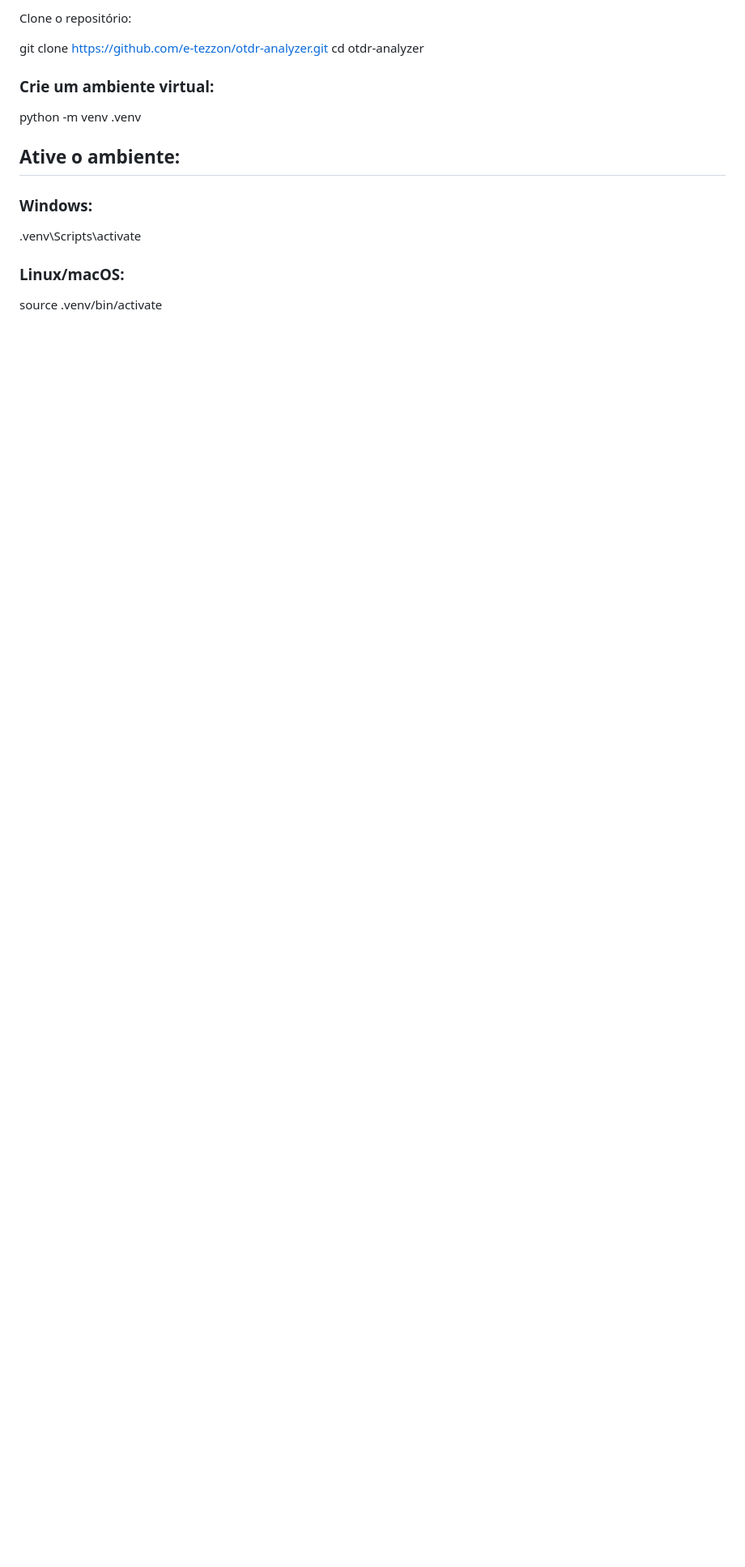
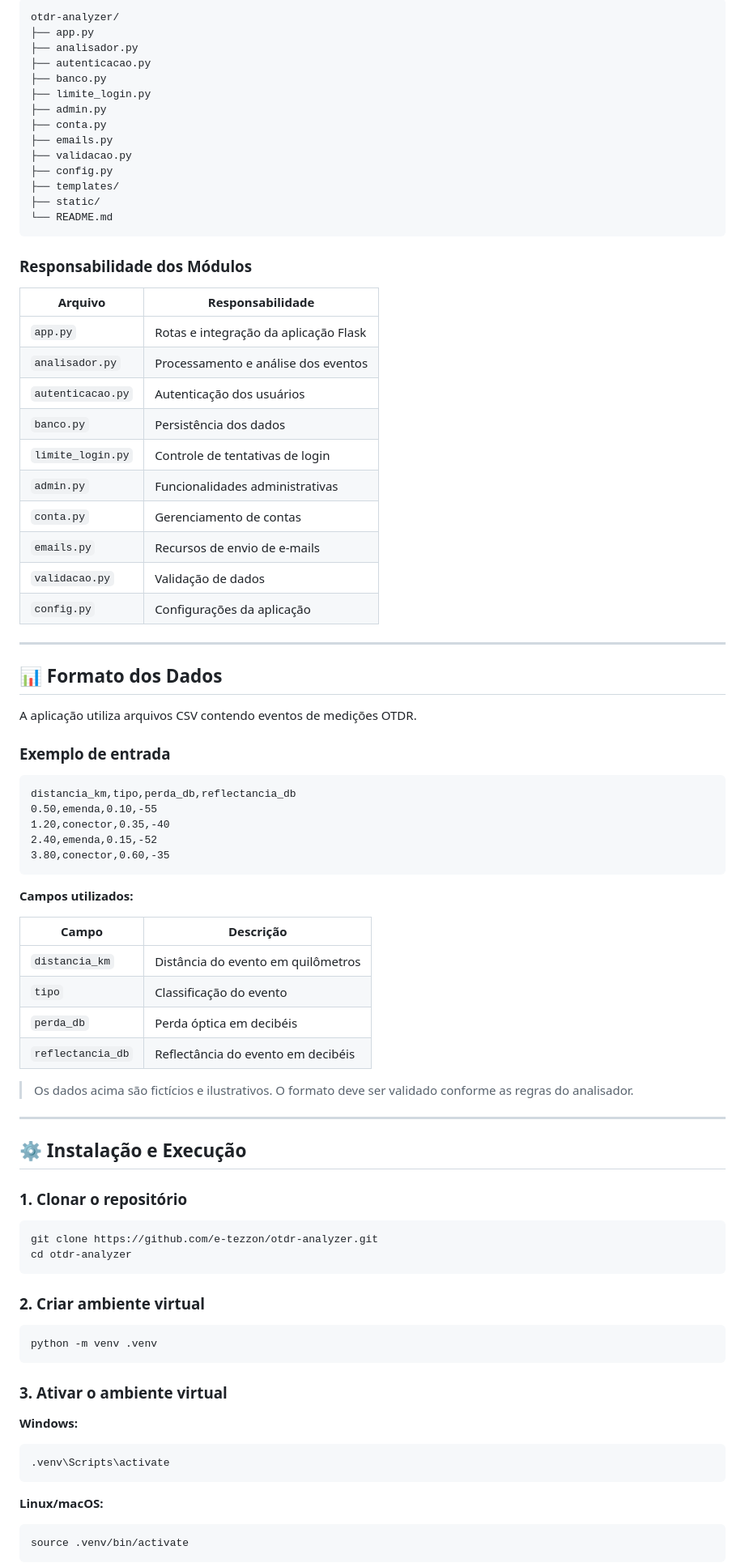
Before and after one commit to e-tezzon/otdr-analyzer, a Markdown page: README.md, the part around one of its changes. Shown at 81% size. Drawn GitHub-style; blank space fills up the shorter version.

````diff
--- a/README.md
+++ b/README.md
@@ -74,21 +74,91 @@ Limitação atual: a aplicação não interpreta diretamente arquivos binários
 
-Clone o repositório:
+```text
+otdr-analyzer/
+├── app.py
+├── analisador.py
+├── autenticacao.py
+├── banco.py
+├── limite_login.py
+├── admin.py
+├── conta.py
+├── emails.py
+├── validacao.py
+├── config.py
+├── templates/
+├── static/
+└── README.md
+```
 
-git clone
-https://github.com/e-tezzon/otdr-analyzer.git
+### Responsabilidade dos Módulos
+
+| Arquivo | Responsabilidade |
+|---------|------------------|
+| `app.py` | Rotas e integração da aplicação Flask |
+| `analisador.py` | Processamento e análise dos eventos |
+| `autenticacao.py` | Autenticação dos usuários |
+| `banco.py` | Persistência dos dados |
+| `limite_login.py` | Controle de tentativas de login |
+| `admin.py` | Funcionalidades administrativas |
+| `conta.py` | Gerenciamento de contas |
+| `emails.py` | Recursos de envio de e-mails |
+| `validacao.py` | Validação de dados |
+| `config.py` | Configurações da aplicação |
+
+---
+
+## 📊 Formato dos Dados
+
+A aplicação utiliza arquivos CSV contendo eventos de medições OTDR.
+
+### Exemplo de entrada
+
+```csv
+distancia_km,tipo,perda_db,reflectancia_db
+0.50,emenda,0.10,-55
+1.20,conector,0.35,-40
+2.40,emenda,0.15,-52
+3.80,conector,0.60,-35
+```
+
+**Campos utilizados:**
+
+| Campo | Descrição |
+|-------|-----------|
+| `distancia_km` | Distância do evento em quilômetros |
+| `tipo` | Classificação do evento |
+| `perda_db` | Perda óptica em decibéis |
+| `reflectancia_db` | Reflectância do evento em decibéis |
+
+> Os dados acima são fictícios e ilustrativos. O formato deve ser validado conforme as regras do analisador.
+
+---
+
+## ⚙️ Instalação e Execução
+
+### 1. Clonar o repositório
+
+```bash
+git clone https://github.com/e-tezzon/otdr-analyzer.git
 cd otdr-analyzer
+```
 
-### Crie um ambiente virtual:
+### 2. Criar ambiente virtual
 
+```bash
 python -m venv .venv
+```
 
-## Ative o ambiente:
+### 3. Ativar o ambiente virtual
 
-### Windows:
+**Windows:**
 
+```powershell
 .venv\Scripts\activate
+```
 
-### Linux/macOS:
+**Linux/macOS:**
 
+```bash
 source .venv/bin/activate
+```
 
````
Also changed, not shown: other parts of README.md (+125 -70 lines).
